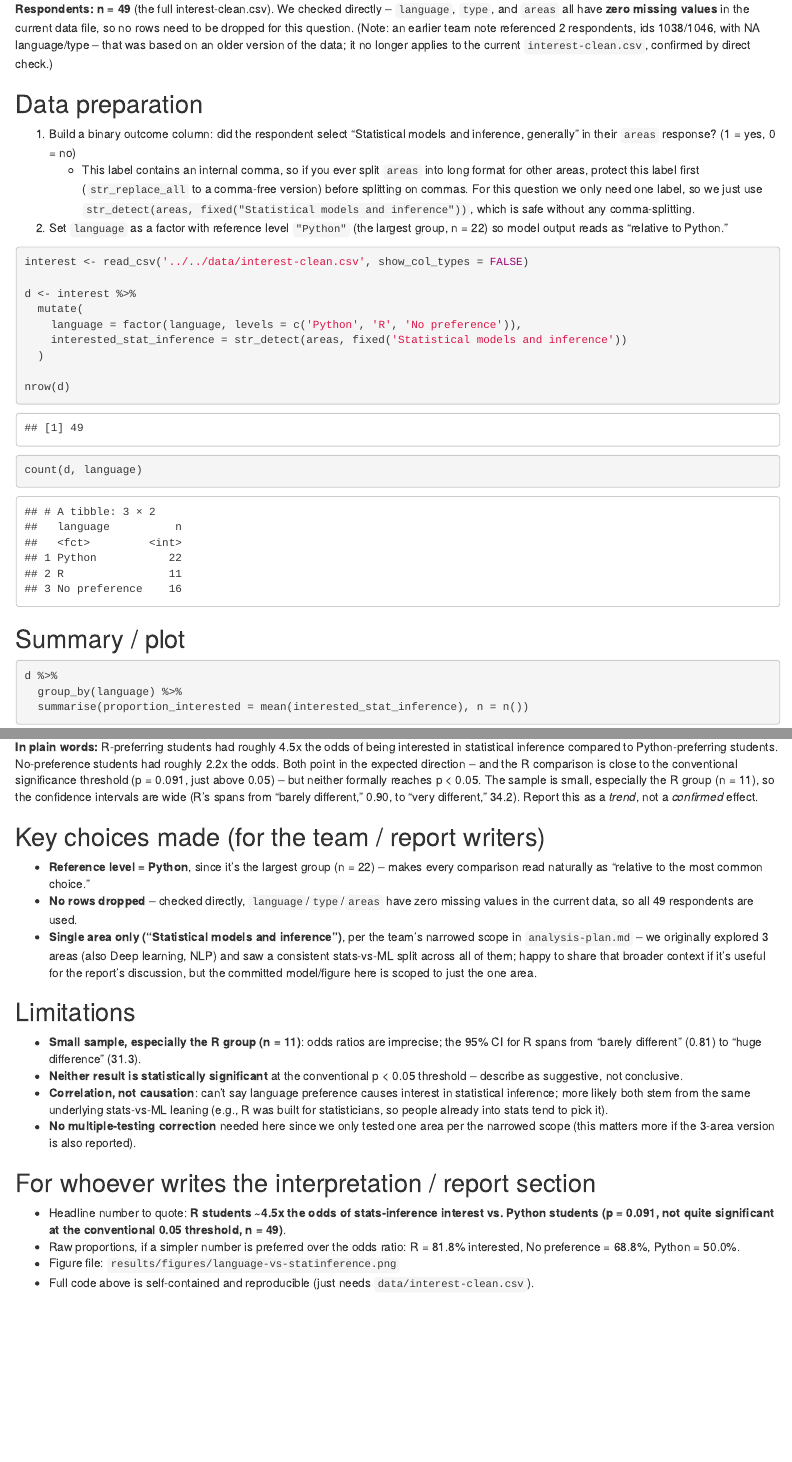
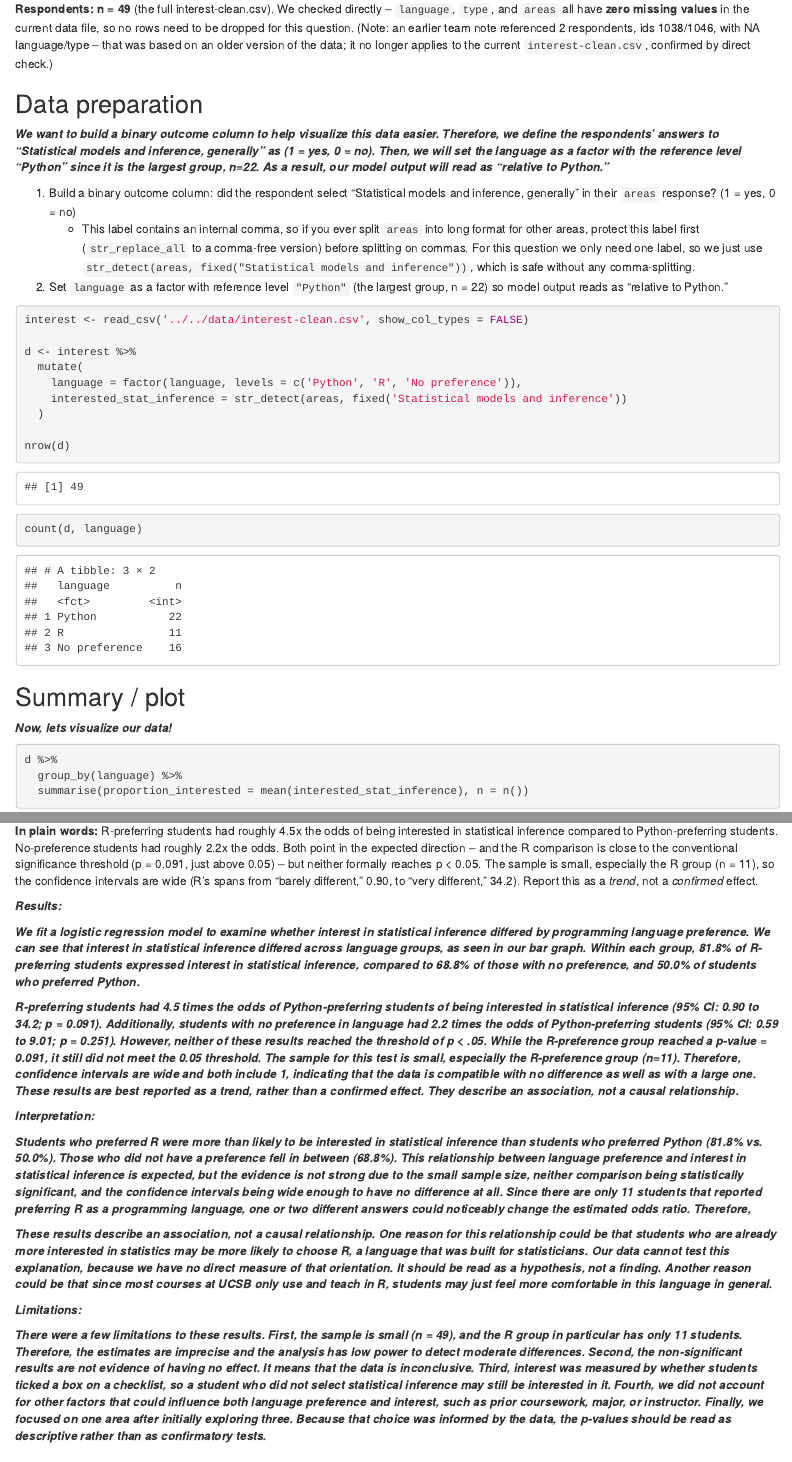
Before and after one commit to pstat-197a-fall2026/module0-class-survey-team10, an R Markdown document (scripts/team 10 scripts/idea1.Rmd): the page in a window 1100 px wide, from 580 px down, and a second part further down, joined at a grey line. Rendered offline with R 4.5, knitr and Pandoc, with nearby package versions.

Commit message:
Interpretations and analysis for Varun's

````diff
--- a/scripts/team 10 scripts/idea1.Rmd
+++ b/scripts/team 10 scripts/idea1.Rmd
@@ -2,6 +2,9 @@
 title: "idea1 -- Language preference and interest in statistical inference"
 author: "Varun"
 output: html_document
+editor_options:
+  markdown:
+    wrap: 72
 ---
 
 ```{r setup, include=FALSE}
@@ -12,45 +15,56 @@ library(broom)
 
 ## Question (as confirmed in `scripts/analysis-plan.md`)
 
-**Does programming language correlate with students' interest in statistical inference?**
+**Does programming language correlate with students' interest in
+statistical inference?**
 
 We are not claiming language preference *causes* interest in statistical
-inference -- more likely both come from the same underlying pull toward the
-"stats" side vs. the "ML" side of data science. We're checking whether the
-two tend to go together, not asserting a causal direction.
+inference -- more likely both come from the same underlying pull toward
+the "stats" side vs. the "ML" side of data science. We're checking
+whether the two tend to go together, not asserting a causal direction.
 
 ## Variables, files, and respondents
 
 | Variable | File | What it is |
-|---|---|---|
+|------------------------|------------------------|------------------------|
 | `language` | `interest-clean.csv` | R / Python / No preference |
 | `areas` | `interest-clean.csv` | multi-select checklist of data science areas (comma-separated); we use the single option "Statistical models and inference, generally" |
 | `response_id` | `interest-clean.csv` | respondent id |
 
-Only `interest-clean.csv` is needed -- both `language` and `areas` live in
-the same file, so no join to `background-clean.csv` is required for this
-question.
+Only `interest-clean.csv` is needed -- both `language` and `areas` live
+in the same file, so no join to `background-clean.csv` is required for
+this question.
 
-**Respondents: n = 49** (the full interest-clean.csv). We checked directly --
-`language`, `type`, and `areas` all have **zero missing values** in the
-current data file, so no rows need to be dropped for this question. (Note:
-an earlier team note referenced 2 respondents, ids 1038/1046, with NA
-language/type -- that was based on an older version of the data; it no
-longer applies to the current `interest-clean.csv`, confirmed by direct
-check.)
+**Respondents: n = 49** (the full interest-clean.csv). We checked
+directly -- `language`, `type`, and `areas` all have **zero missing
+values** in the current data file, so no rows need to be dropped for
+this question. (Note: an earlier team note referenced 2 respondents, ids
+1038/1046, with NA language/type -- that was based on an older version
+of the data; it no longer applies to the current `interest-clean.csv`,
+confirmed by direct check.)
 
 ## Data preparation
 
-1. Build a binary outcome column: did the respondent select "Statistical
-   models and inference, generally" in their `areas` response? (1 = yes, 0 = no)
-   - This label contains an internal comma, so if you ever split `areas`
-     into long format for other areas, protect this label first
-     (`str_replace_all` to a comma-free version) before splitting on commas.
-     For this question we only need one label, so we just use
-     `str_detect(areas, fixed("Statistical models and inference"))`,
-     which is safe without any comma-splitting.
-2. Set `language` as a factor with reference level `"Python"` (the largest
-   group, n = 22) so model output reads as "relative to Python."
+***We want to build a binary outcome column to help visualize this data
+easier. Therefore, we define the respondents' answers to "Statistical
+models and inference, generally" as (1 = yes, 0 = no). Then, we will set
+the language as a factor with the reference level "Python" since it is
+the largest group, n=22. As a result, our model output will read as
+"relative to Python."***
+
+1.  Build a binary outcome column: did the respondent select
+    "Statistical models and inference, generally" in their `areas`
+    response? (1 = yes, 0 = no)
+    -   This label contains an internal comma, so if you ever split
+        `areas` into long format for other areas, protect this label
+        first (`str_replace_all` to a comma-free version) before
+        splitting on commas. For this question we only need one label,
+        so we just use
+        `str_detect(areas, fixed("Statistical models and inference"))`,
+        which is safe without any comma-splitting.
+2.  Set `language` as a factor with reference level `"Python"` (the
+    largest group, n = 22) so model output reads as "relative to
+    Python."
 
 ```{r prep}
 interest <- read_csv('../../data/interest-clean.csv', show_col_types = FALSE)
@@ -66,6 +80,8 @@ count(d, language)
 ```
 
 ## Summary / plot
+
+***Now, lets visualize our data!***
 
 ```{r summary-table}
 d %>%
@@ -120,39 +146,89 @@ model_results
 
 **In plain words:** R-preferring students had roughly 4.5x the odds of
 being interested in statistical inference compared to Python-preferring
-students. No-preference students had roughly 2.2x the odds. Both point in
-the expected direction -- and the R comparison is close to the conventional
-significance threshold (p = 0.091, just above 0.05) -- but neither formally
-reaches p < 0.05. The sample is small, especially the R group (n = 11), so
-the confidence intervals are wide (R's spans from "barely different," 0.90,
-to "very different," 34.2). Report this as a *trend*, not a *confirmed*
-effect.
+students. No-preference students had roughly 2.2x the odds. Both point
+in the expected direction -- and the R comparison is close to the
+conventional significance threshold (p = 0.091, just above 0.05) -- but
+neither formally reaches p \< 0.05. The sample is small, especially the
+R group (n = 11), so the confidence intervals are wide (R's spans from
+"barely different," 0.90, to "very different," 34.2). Report this as a
+*trend*, not a *confirmed* effect.
+
+***Results:***
+
+***We fit a logistic regression model to examine whether interest in
+statistical inference differed by programming language preference. We
+can see that interest in statistical inference differed across language
+groups, as seen in our bar graph. Within each group, 81.8% of
+R-preferring students expressed interest in statistical inference,
+compared to 68.8% of those with no preference, and 50.0% of students who
+preferred Python.***
+
+***R-preferring students had 4.5 times the odds of Python-preferring
+students of being interested in statistical inference (95% CI: 0.90 to
+34.2; p = 0.091). Additionally, students with no preference in language
+had 2.2 times the odds of Python-preferring students (95% CI: 0.59 to
+9.01; p = 0.251). However, neither of these results reached the
+threshold of p \< .05. While the R-preference group reached a p-value =
+0.091, it still did not meet the 0.05 threshold. The sample for this
+test is small, especially the R-preference group (n=11). Therefore,
+confidence intervals are wide and both include 1, indicating that the
+data is compatible with no difference as well as with a large one. These
+results are best reported as a trend, rather than a confirmed effect.
+They describe an association, not a causal relationship.***
+
+***Interpretation:***
+
+***Students who preferred R were more than likely to be interested in
+statistical inference than students who preferred Python (81.8% vs.
+50.0%). Those who did not have a preference fell in between (68.8%).
+This relationship between language preference and interest in
+statistical inference is expected, but the evidence is not strong due to
+the small sample size, neither comparison being statistically
+significant, and the confidence intervals being wide enough to have no
+difference at all. Since there are only 11 students that reported
+preferring R as a programming language, one or two different answers
+could noticeably change the estimated odds ratio. Therefore,***
+
+***These results describe an association, not a causal relationship. One
+reason for this relationship could be that students who are already more
+interested in statistics may be more likely to choose R, a language that
+was built for statisticians. Our data cannot test this explanation,
+because we have no direct measure of that orientation. It should be read
+as a hypothesis, not a finding. Another reason could be that since most
+courses at UCSB only use and teach in R, students may just feel more
+comfortable in this language in general.***
+
+***Limitations:***
+
+***There were a few limitations to these results. First, the sample is
+small (n = 49), and the R group in particular has only 11 students.
+Therefore, the estimates are imprecise and the analysis has low power to
+detect moderate differences. Second, the non-significant results are not
+evidence of having no effect. It means that the data is inconclusive.
+Third, interest was measured by whether students ticked a box on a
+checklist, so a student who did not select statistical inference may
+still be interested in it. Fourth, we did not account for other factors
+that could influence both language preference and interest, such as
+prior coursework, major, or instructor. Finally, we focused on one area
+after initially exploring three. Because that choice was informed by the
+data, the p-values should be read as descriptive rather than as
+confirmatory tests.***
 
 ## Key choices made (for the team / report writers)
 
-- **Reference level = Python**, since it's the largest group (n = 22) --
-  makes every comparison read naturally as "relative to the most common
-  choice."
-- **No rows dropped** -- checked directly, `language`/`type`/`areas` have
-  zero missing values in the current data, so all 49 respondents are used.
-- **Single area only ("Statistical models and inference")**, per the team's
-  narrowed scope in `analysis-plan.md` -- we originally explored 3 areas
-  (also Deep learning, NLP) and saw a consistent stats-vs-ML split across
-  all of them; happy to share that broader context if it's useful for the
-  report's discussion, but the committed model/figure here is scoped to
-  just the one area.
+-   **Reference level = Python**, since it's the largest group (n = 22)
+    -- makes every comparison read naturally as "relative to the most
+    common choice."
+-   **No rows dropped** -- checked directly, `language`/`type`/`areas`
+    have zero missing values in the current data, so all 49 respondents
+    are used.
+-   **Single area only ("Statistical models and inference")**, per the
+    team's narrowed scope in `analysis-plan.md` -- we originally
+    explored 3 areas (also Deep learning, NLP) and saw a consistent
+    stats-vs-ML split across all of them; happy to share that broader
+    context if it's useful for the report's discussion, but the
+    committed model/figure here is scoped to just the one area.
 
 ## Limitations
 
-- **Small sample, especially the R group (n = 11)**: odds ratios are
-  imprecise; the 95% CI for R spans from "barely different" (0.81) to
-  "huge difference" (31.3).
-- **Neither result is statistically significant** at the conventional
-  p < 0.05 threshold -- describe as suggestive, not conclusive.
-- **Correlation, not causation**: can't say language preference causes
-  interest in statistical inference; more likely both stem from the same
-  underlying stats-vs-ML leaning (e.g., R was built for statisticians,
-  so people already into stats tend to pick it).
-- **No multiple-testing correction** needed here since we only tested one
-  area per the narrowed scope (this matters more if the 3-area version is
-  also reported).
@@ -159,11 +247,3 @@ effect.
 
 ## For whoever writes the interpretation / report section
 
-- Headline number to quote: **R students ~4.5x the odds of stats-inference
-  interest vs. Python students (p = 0.091, not quite significant at the
-  conventional 0.05 threshold, n = 49)**.
-- Raw proportions, if a simpler number is preferred over the odds ratio:
-  R = 81.8% interested, No preference = 68.8%, Python = 50.0%.
-- Figure file: `results/figures/language-vs-statinference.png`
-- Full code above is self-contained and reproducible (just needs
-  `data/interest-clean.csv`).
````
Also changed, not shown: scripts/team 10 scripts/idea1.Rmd (44 more changed lines).
